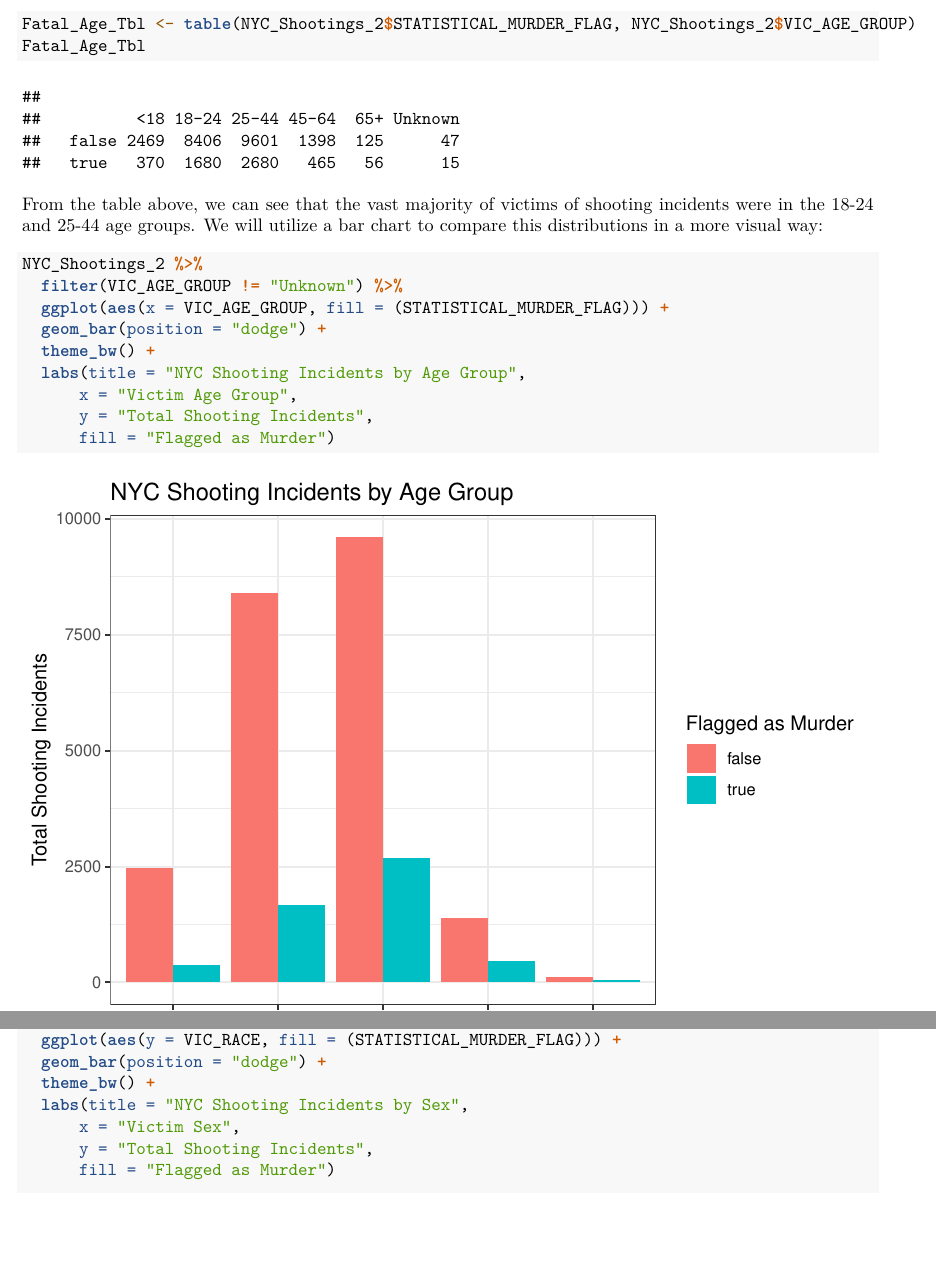
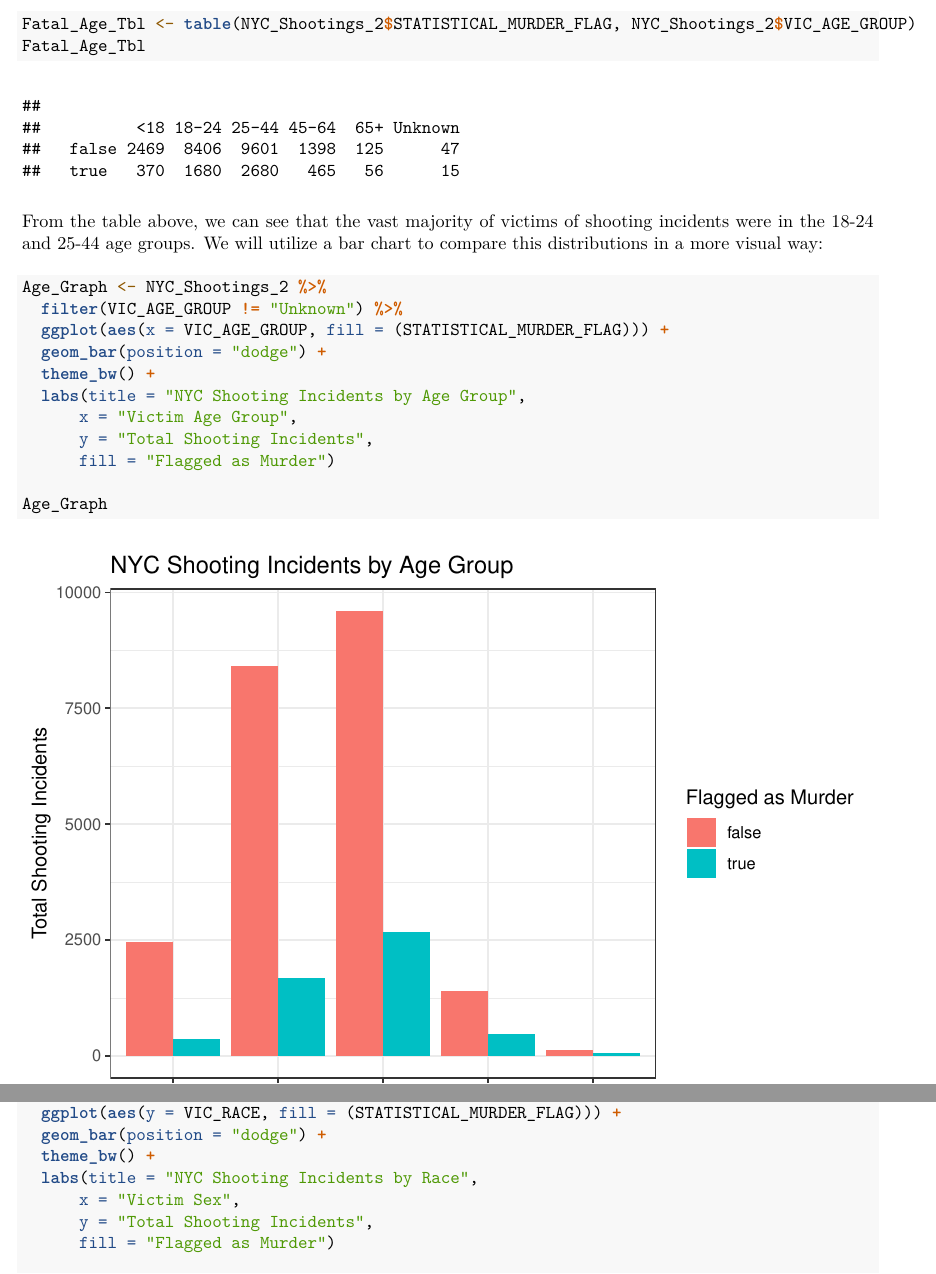
Before and after one commit to rdadmun/Data_Science_Degree, an R Markdown document (DTSA_5301/Final_Project/NYC_Shooting_Analysis/NYC_Shooting_Analysis_RJD.Rmd): two parts of pages 7 and 9 of 11, joined at a grey line, cut so that both start at the same text, the shorter picture padded with empty space. The pictures show the output file DTSA_5301/Final_Project/NYC_Shooting_Analysis/NYC_Shooting_Analysis_RJD.pdf that the author committed with the source.

Commit message:
Minor changes to NYC_Analysis

````diff
--- a/DTSA_5301/Final_Project/NYC_Shooting_Analysis/NYC_Shooting_Analysis_RJD.Rmd
+++ b/DTSA_5301/Final_Project/NYC_Shooting_Analysis/NYC_Shooting_Analysis_RJD.Rmd
@@ -164,7 +164,7 @@ From the table above, we can see that the vast majority of victims of shooting i
 We will utilize a bar chart to compare this distributions in a more visual way:
 
 ```{r Fatal_Age_Bar}
-NYC_Shootings_2 %>%
+Age_Graph <- NYC_Shootings_2 %>%
   filter(VIC_AGE_GROUP != "Unknown") %>%
   ggplot(aes(x = VIC_AGE_GROUP, fill = (STATISTICAL_MURDER_FLAG))) +
   geom_bar(position = "dodge") +
@@ -173,6 +173,8 @@ NYC_Shootings_2 %>%
       x = "Victim Age Group",
       y = "Total Shooting Incidents",
       fill = "Flagged as Murder")
+
+Age_Graph
 ```
 Based on the table above, I hypothesize that age group is correlated with the STATISTICAL_MURDER_FLAG field.
 
@@ -211,7 +213,7 @@ Race_Graph <- NYC_Shootings_2 %>%
   ggplot(aes(y = VIC_RACE, fill = (STATISTICAL_MURDER_FLAG))) +
   geom_bar(position = "dodge") +
   theme_bw() +
-  labs(title = "NYC Shooting Incidents by Sex",
+  labs(title = "NYC Shooting Incidents by Race",
       x = "Victim Sex",
       y = "Total Shooting Incidents",
       fill = "Flagged as Murder")
````
Also changed, not shown: DTSA_5301/Final_Project/NYC_Shooting_Analysis/NYC_Shooting_Analysis_RJD.pdf, DTSA_5301/Final_Project/NYC_Shooting_Analysis/NYC_Shooting_Analysis_RJD.Rmd (2 more changed lines).
